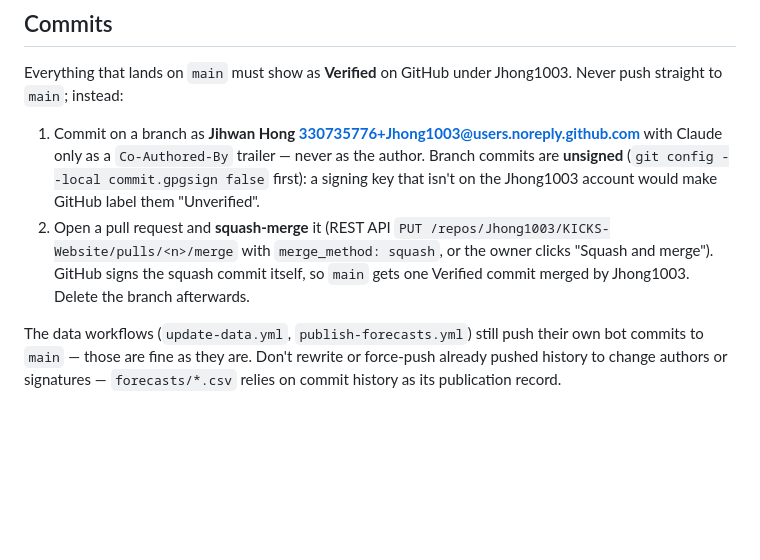
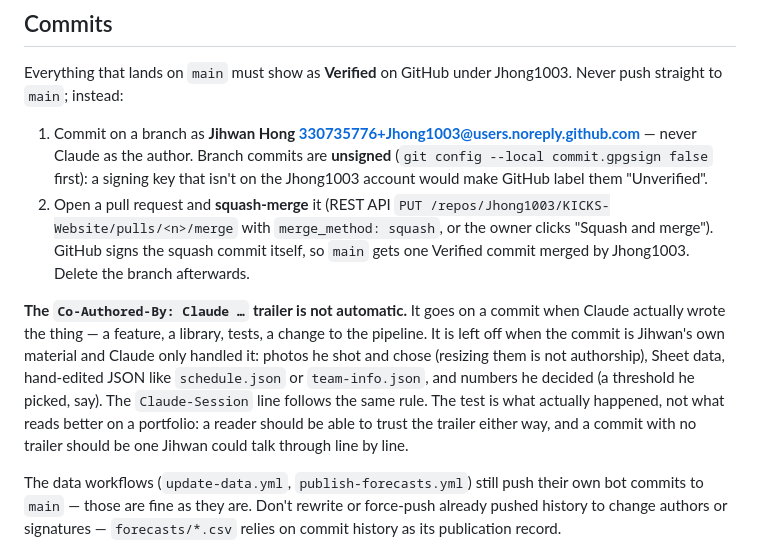
Before and after one commit to Jhong1003/KICKS-Website, a Markdown page: AGENTS.md, the part around the change. Rendered like a GitHub page; blank space fills up the shorter version.

Commit message:
Write down when a commit carries the Claude trailer (#45)
Co-authored-by: Jihwan Hong <330735776+Jhong1003@users.noreply.github.com>

```diff
--- a/AGENTS.md
+++ b/AGENTS.md
@@ -787,16 +787,26 @@ Everything that lands on `main` must show as **Verified** on GitHub under
 Jhong1003. Never push straight to `main`; instead:
 
 1. Commit on a branch as **Jihwan Hong
-   <330735776+Jhong1003@users.noreply.github.com>** with Claude only as a
-   `Co-Authored-By` trailer — never as the author. Branch commits are
-   **unsigned** (`git config --local commit.gpgsign false` first): a signing
-   key that isn't on the Jhong1003 account would make GitHub label them
-   "Unverified".
+   <330735776+Jhong1003@users.noreply.github.com>** — never Claude as the
+   author. Branch commits are **unsigned** (`git config --local
+   commit.gpgsign false` first): a signing key that isn't on the Jhong1003
+   account would make GitHub label them "Unverified".
 2. Open a pull request and **squash-merge** it (REST API
    `PUT /repos/Jhong1003/KICKS-Website/pulls/<n>/merge` with
    `merge_method: squash`, or the owner clicks "Squash and merge"). GitHub
    signs the squash commit itself, so `main` gets one Verified commit
    merged by Jhong1003. Delete the branch afterwards.
+
+**The `Co-Authored-By: Claude …` trailer is not automatic.** It goes on a
+commit when Claude actually wrote the thing — a feature, a library, tests, a
+change to the pipeline. It is left off when the commit is Jihwan's own
+material and Claude only handled it: photos he shot and chose (resizing them
+is not authorship), Sheet data, hand-edited JSON like `schedule.json` or
+`team-info.json`, and numbers he decided (a threshold he picked, say). The
+`Claude-Session` line follows the same rule. The test is what actually
+happened, not what reads better on a portfolio: a reader should be able to
+trust the trailer either way, and a commit with no trailer should be one
+Jihwan could talk through line by line.
 
 The data workflows (`update-data.yml`, `publish-forecasts.yml`) still push
 their own bot commits to `main` — those are fine as they are. Don't rewrite or
```
